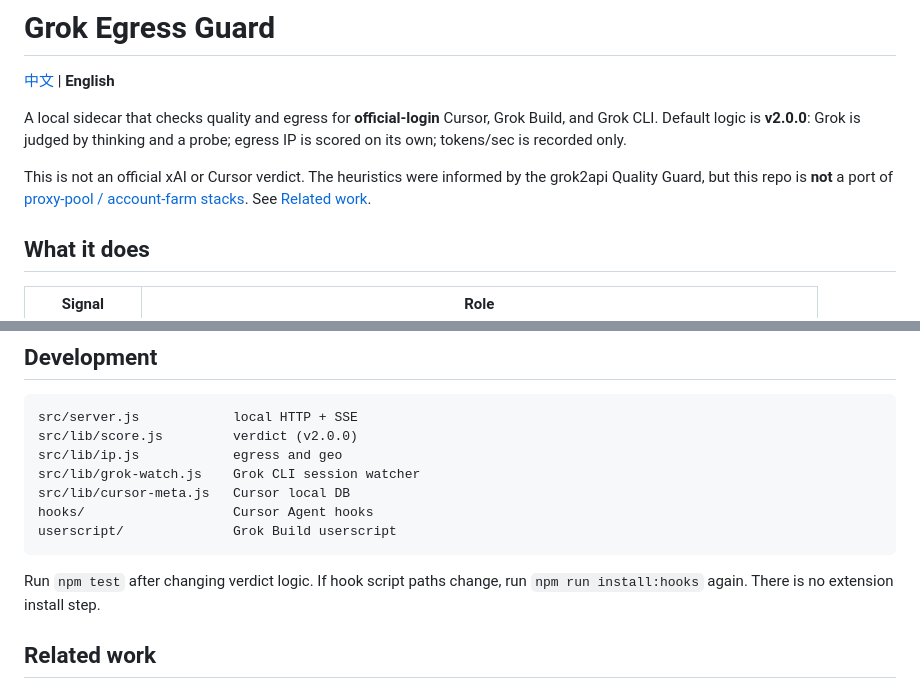
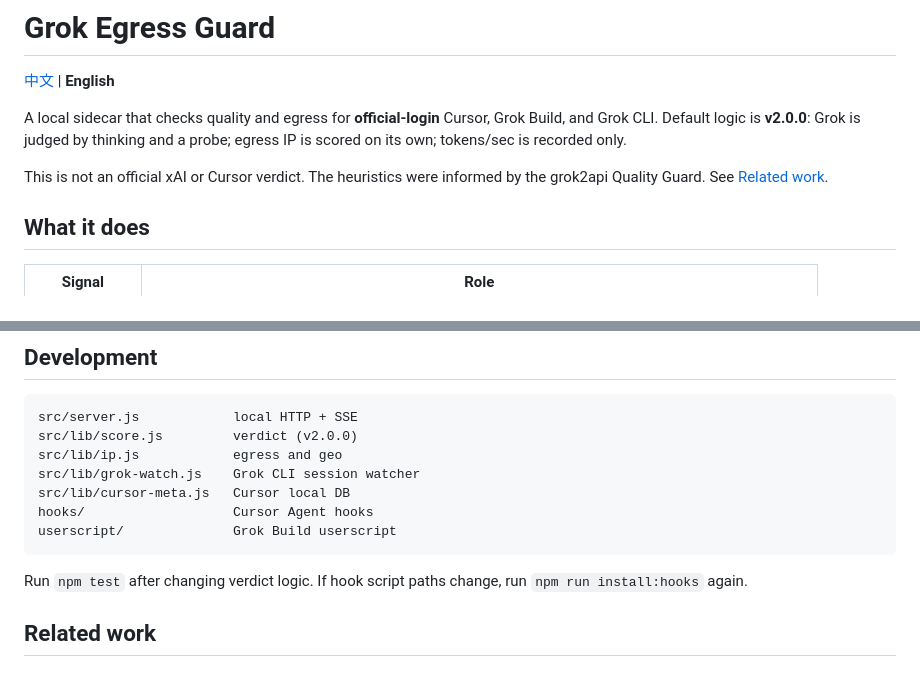
Before and after one commit to mafuking/Grok-Guard, a Markdown page: README.en.md, 2 parts joined by grey strips. Drawn GitHub-style.

````diff
--- a/README.en.md
+++ b/README.en.md
@@ -4,7 +4,7 @@
 
 A local sidecar that checks quality and egress for **official-login** Cursor, Grok Build, and Grok CLI. Default logic is **v2.0.0**: Grok is judged by thinking and a probe; egress IP is scored on its own; tokens/sec is recorded only.
 
-This is not an official xAI or Cursor verdict. The heuristics were informed by the grok2api Quality Guard, but this repo is **not** a port of [proxy-pool / account-farm stacks](https://linux.do/t/topic/2688339). See [Related work](#related-work).
+This is not an official xAI or Cursor verdict. The heuristics were informed by the grok2api Quality Guard. See [Related work](#related-work).
 
 ## What it does
 
@@ -144,7 +102,7 @@ hooks/                   Cursor Agent hooks
 userscript/              Grok Build userscript
 ```
 
-Run `npm test` after changing verdict logic. If hook script paths change, run `npm run install:hooks` again. There is no extension install step.
+Run `npm test` after changing verdict logic. If hook script paths change, run `npm run install:hooks` again.
 
 ## Related work
 
````
Also changed, not shown: other parts of README.en.md (+19 -61 lines), README.md (+21 -63 lines).
